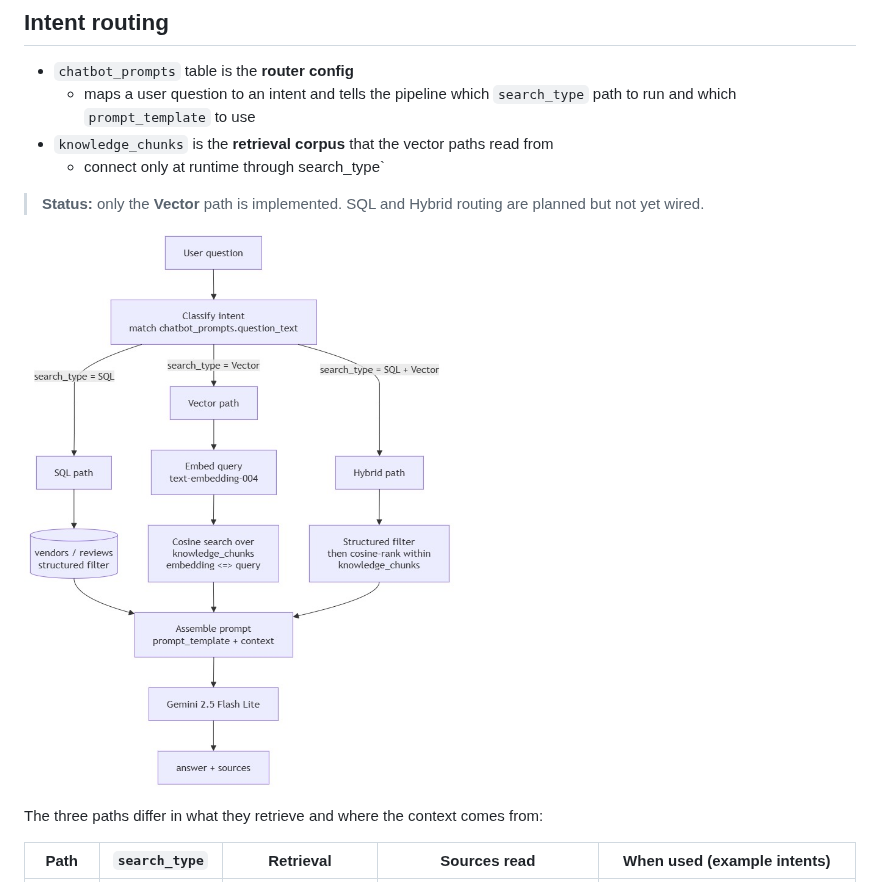
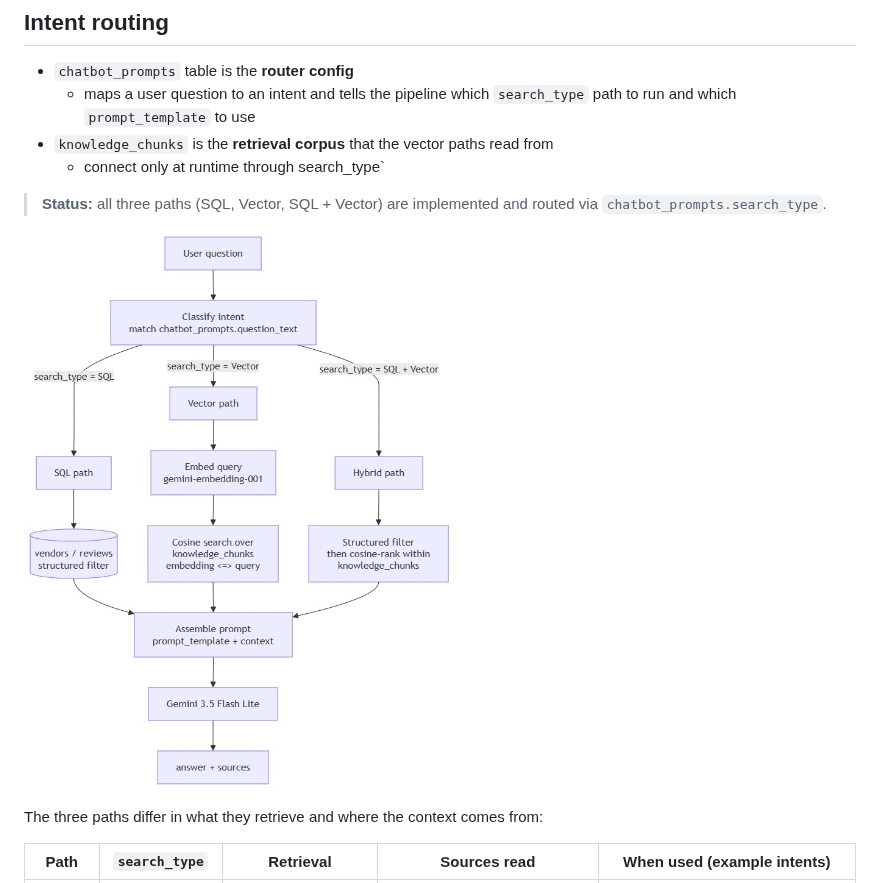
Before and after one commit to raysonoon/dip-grp5, a Markdown page: docs/chatbot.md, the part around one of its changes. Drawn GitHub-style; pictures changed too: diagrams/chatbot_routing.jpg.

Commit message:
Update chatbot docs and diagrams

```diff
--- a/docs/chatbot.md
+++ b/docs/chatbot.md
@@ -135,8 +135,8 @@ target_metadata = [Base.metadata, VectorBase.metadata]
 - `knowledge_chunks` is the **retrieval corpus** that the vector paths read from
   - connect only at runtime through search_type`
 
-> **Status:** only the **Vector** path is implemented. SQL and Hybrid routing
-> are planned but not yet wired.
+> **Status:** all three paths (SQL, Vector, SQL + Vector) are implemented and
+> routed via `chatbot_prompts.search_type`.
 
 ![Chatbot Intent Routing](../diagrams/chatbot_routing.jpg)
 
```
Also changed, not shown: other parts of docs/chatbot.md (+33 -9 lines), diagrams/chatbot_detailed_routing.jpg (added).
